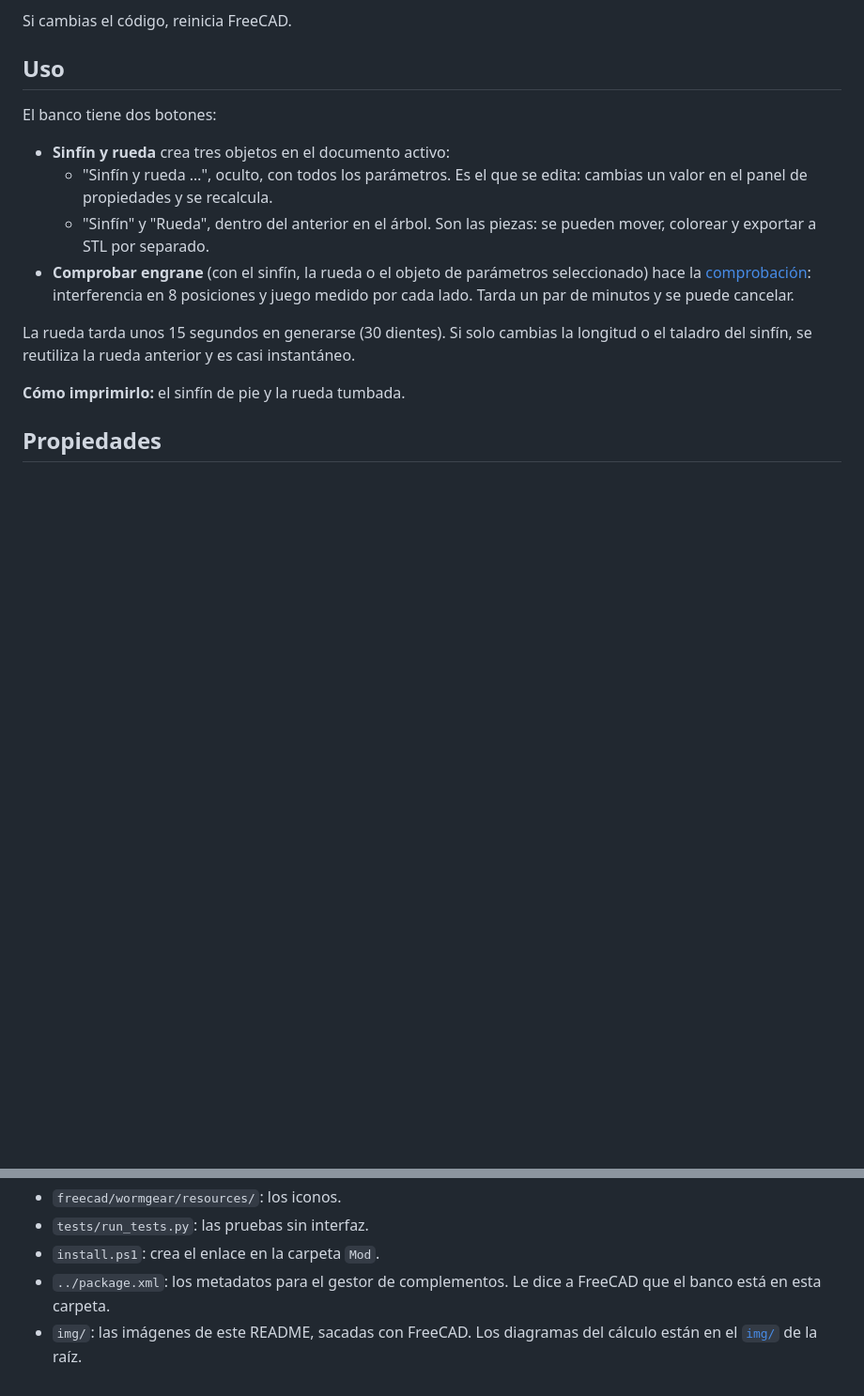
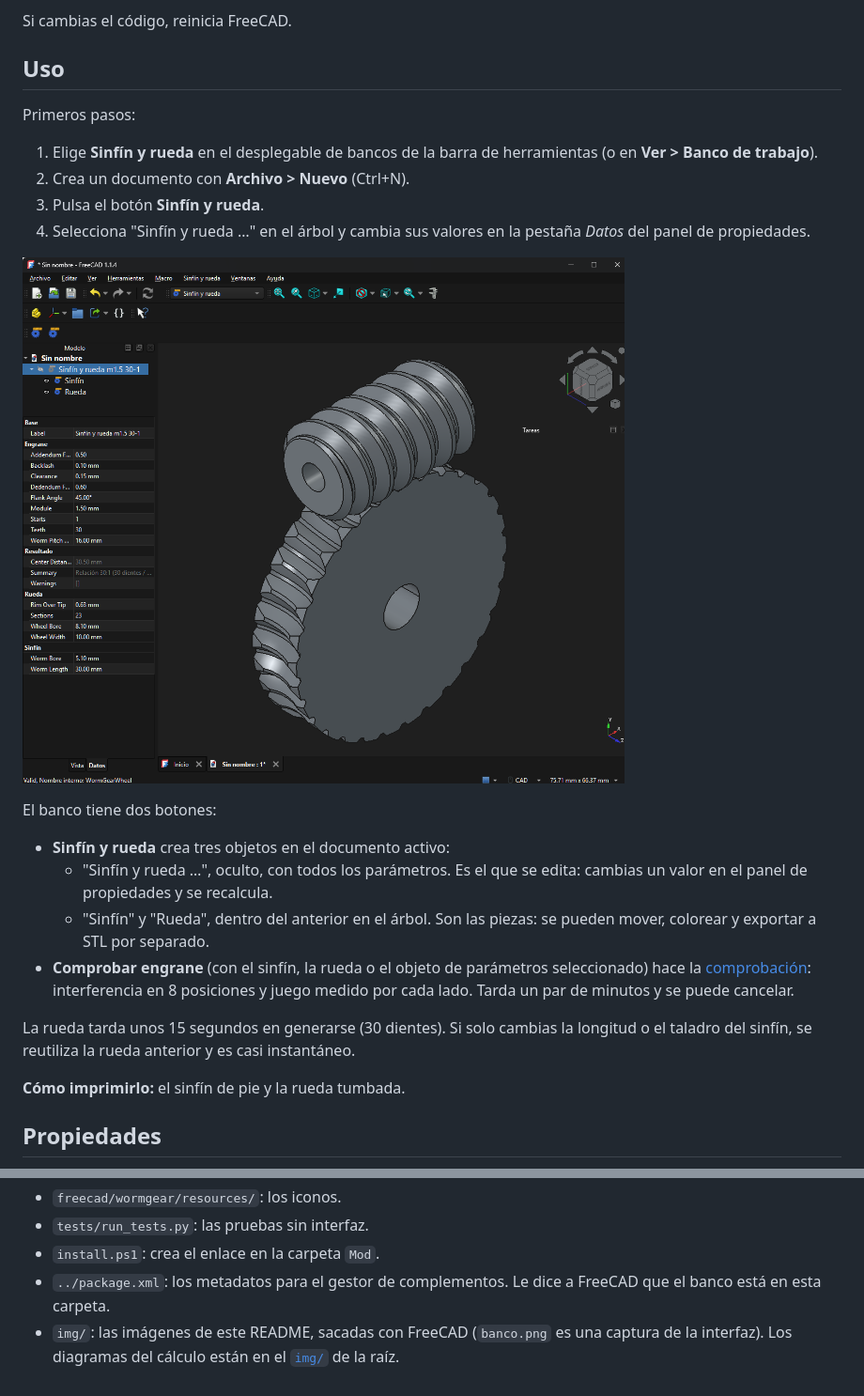
Before and after one commit to buho29/wormgear, a Markdown page: freecad/README.md, 2 parts joined by grey strips. Shown at 94% size. Drawn GitHub-style; pictures changed too: freecad/img/banco.png (added); blank space fills up the shorter version.

Commit message:
Captura del banco en FreeCAD y primeros pasos en su README

```diff
--- a/freecad/README.md
+++ b/freecad/README.md
@@ -38,6 +38,14 @@ Después, reinicia FreeCAD y elige el banco de trabajo **Sinfín y rueda** en la
 Si cambias el código, reinicia FreeCAD.
 
 ## Uso
+
+Primeros pasos:
+1. Elige **Sinfín y rueda** en el desplegable de bancos de la barra de herramientas (o en **Ver > Banco de trabajo**).
+2. Crea un documento con **Archivo > Nuevo** (Ctrl+N).
+3. Pulsa el botón **Sinfín y rueda**.
+4. Selecciona "Sinfín y rueda …" en el árbol y cambia sus valores en la pestaña *Datos* del panel de propiedades.
+
+![El banco en FreeCAD, con las propiedades del objeto a la izquierda](img/banco.png)
 
 El banco tiene dos botones:
 
@@ -102,4 +110,4 @@ Genera y comprueba tres juegos (unos 10 minutos en total). Con la variable `WORM
 - `tests/run_tests.py`: las pruebas sin interfaz.
 - `install.ps1`: crea el enlace en la carpeta `Mod`.
 - `../package.xml`: los metadatos para el gestor de complementos. Le dice a FreeCAD que el banco está en esta carpeta.
-- `img/`: las imágenes de este README, sacadas con FreeCAD. Los diagramas del cálculo están en el [`img/`](../img/) de la raíz.
+- `img/`: las imágenes de este README, sacadas con FreeCAD (`banco.png` es una captura de la interfaz). Los diagramas del cálculo están en el [`img/`](../img/) de la raíz.
```
